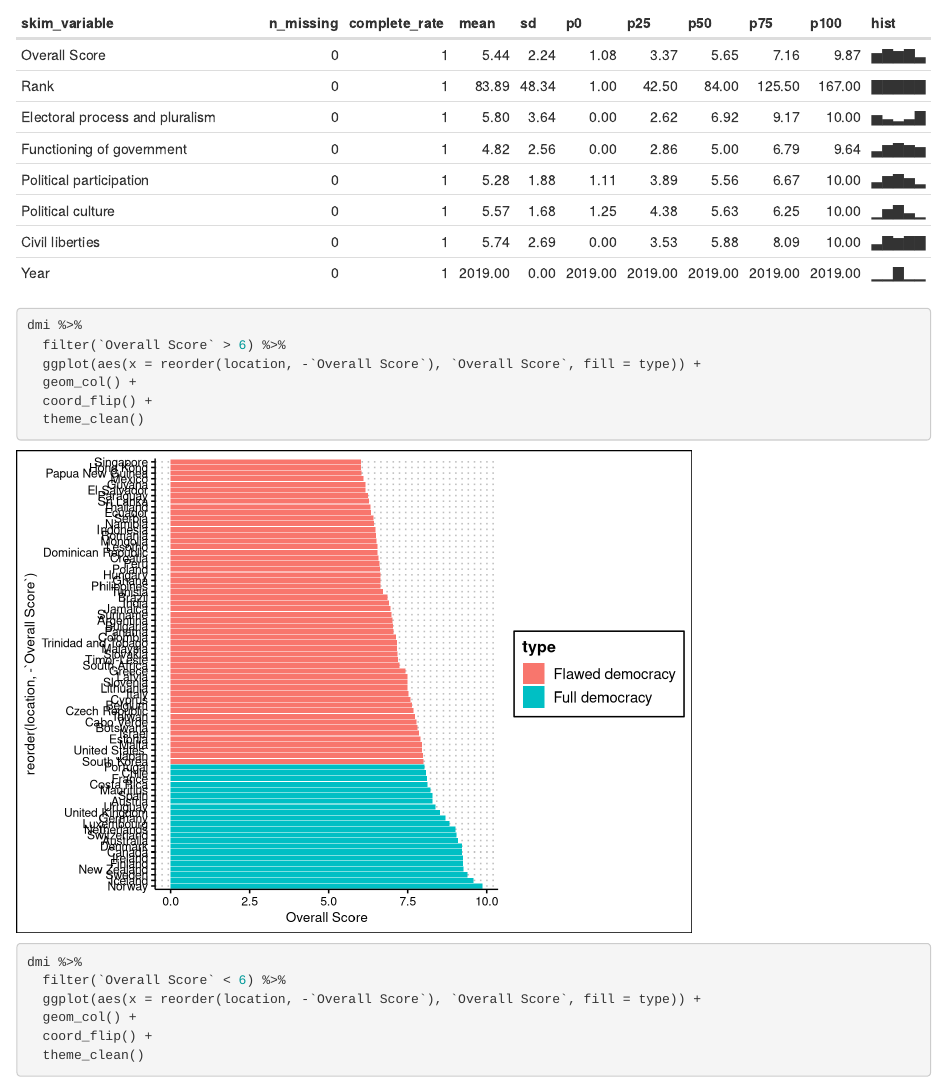
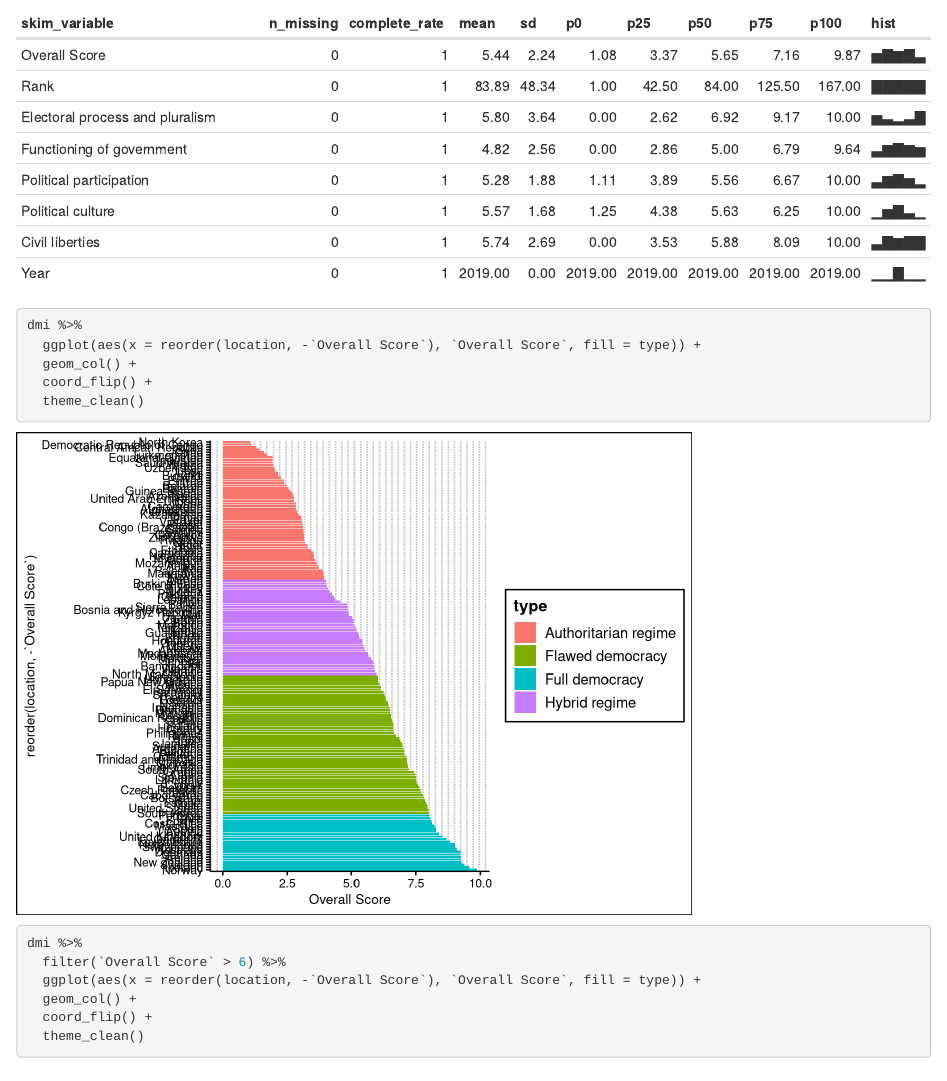
Before and after one commit to Insper-Data/Data_PP, an R Markdown document (ProjetoPP.Rmd): the page in a window 1100 px wide, from 6060 px down. Rendered offline with R 4.5, knitr and Pandoc, with nearby package versions; some code elsewhere in the file could not run offline; column names are cleaned by a stand-in for the janitor package.

Commit message:
Update ProjetoPP.Rmd

```diff
--- a/ProjetoPP.Rmd
+++ b/ProjetoPP.Rmd
@@ -194,6 +194,12 @@ Análise descritiva - Democracy Index
 skim(dmi)
 
 dmi %>%
+  ggplot(aes(x = reorder(location, -`Overall Score`), `Overall Score`, fill = type)) +
+  geom_col() +
+  coord_flip() +
+  theme_clean()
+
+dmi %>%
   filter(`Overall Score` > 6) %>%
   ggplot(aes(x = reorder(location, -`Overall Score`), `Overall Score`, fill = type)) +
   geom_col() +
```
